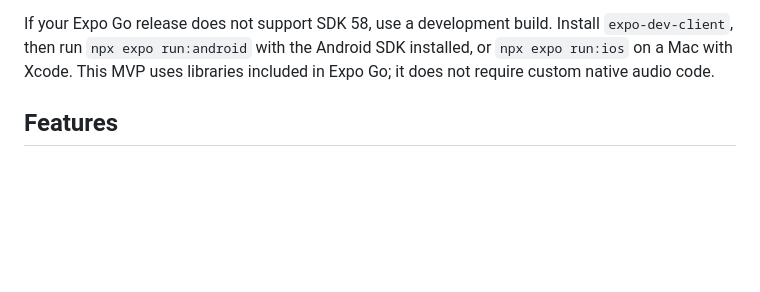
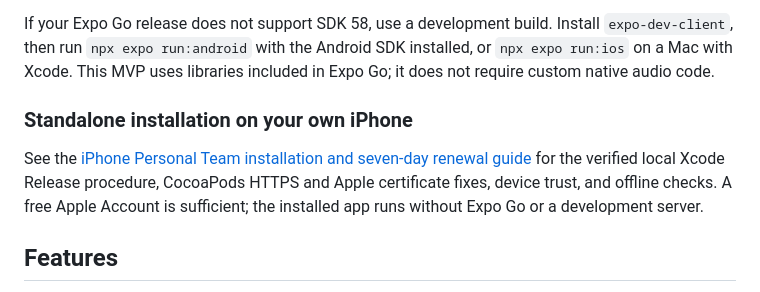
Before and after one commit to progunnerr/Pitch-Master, a Markdown page: README.md, the part around the change. GitHub-like rendering; blank space fills up the shorter version.

Commit message:
docs: add iPhone Personal Team install and renewal guide

```diff
--- a/README.md
+++ b/README.md
@@ -28,6 +28,10 @@ npm run start:clear
 This runs `expo start --clear` directly, so PowerShell does not need to forward the flag through npm. Once the cache is rebuilt, use `npm start` for normal development. See [Expo's Windows cache troubleshooting guide](https://docs.expo.dev/troubleshooting/clear-cache-windows/).
 
 If your Expo Go release does not support SDK 58, use a development build. Install `expo-dev-client`, then run `npx expo run:android` with the Android SDK installed, or `npx expo run:ios` on a Mac with Xcode. This MVP uses libraries included in Expo Go; it does not require custom native audio code.
+
+### Standalone installation on your own iPhone
+
+See the [iPhone Personal Team installation and seven-day renewal guide](docs/IOS-PERSONAL-TEAM.md) for the verified local Xcode Release procedure, CocoaPods HTTPS and Apple certificate fixes, device trust, and offline checks. A free Apple Account is sufficient; the installed app runs without Expo Go or a development server.
 
 ## Features
 
```
Also changed, not shown: docs/IOS-PERSONAL-TEAM.md (added, +241 -0 lines), docs/VERIFICATION.md (+1 -1 lines).
